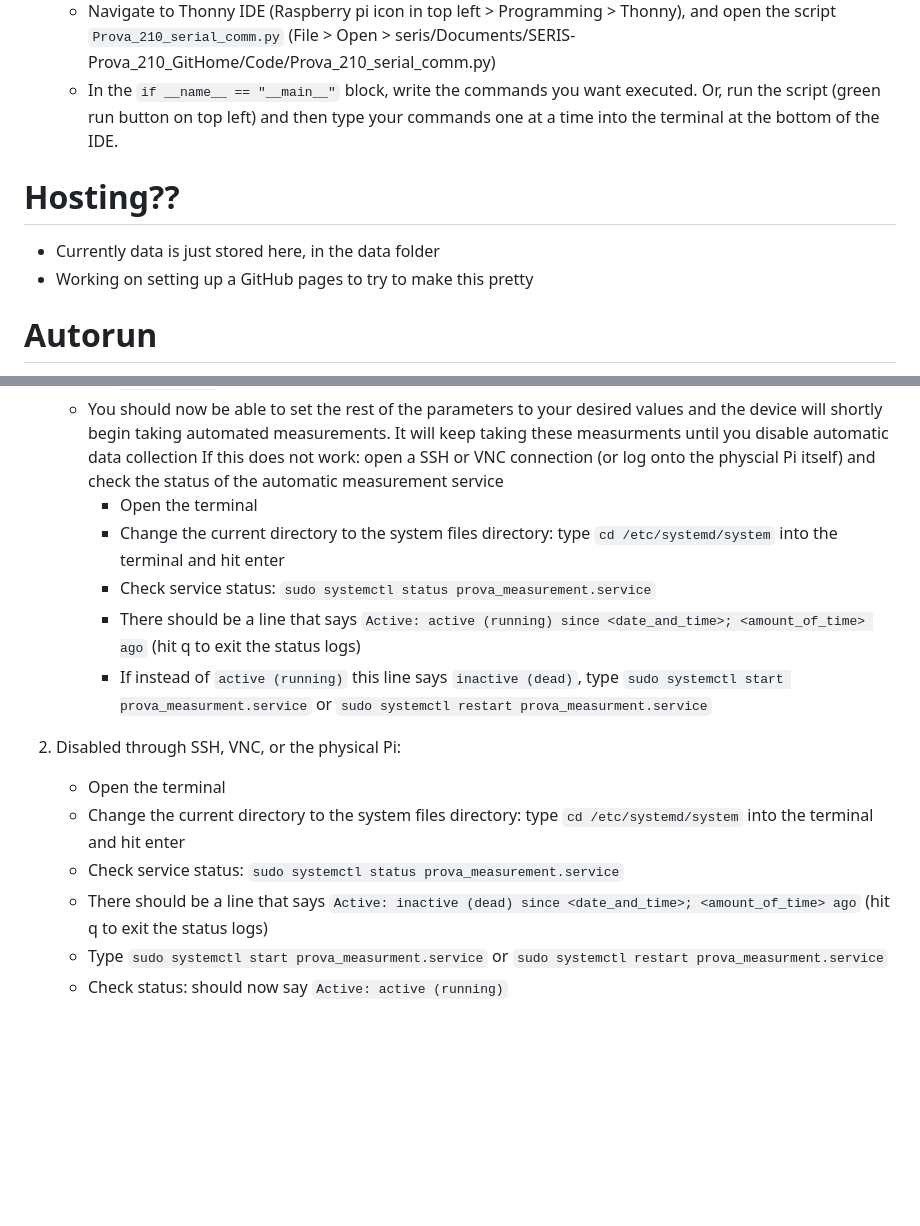
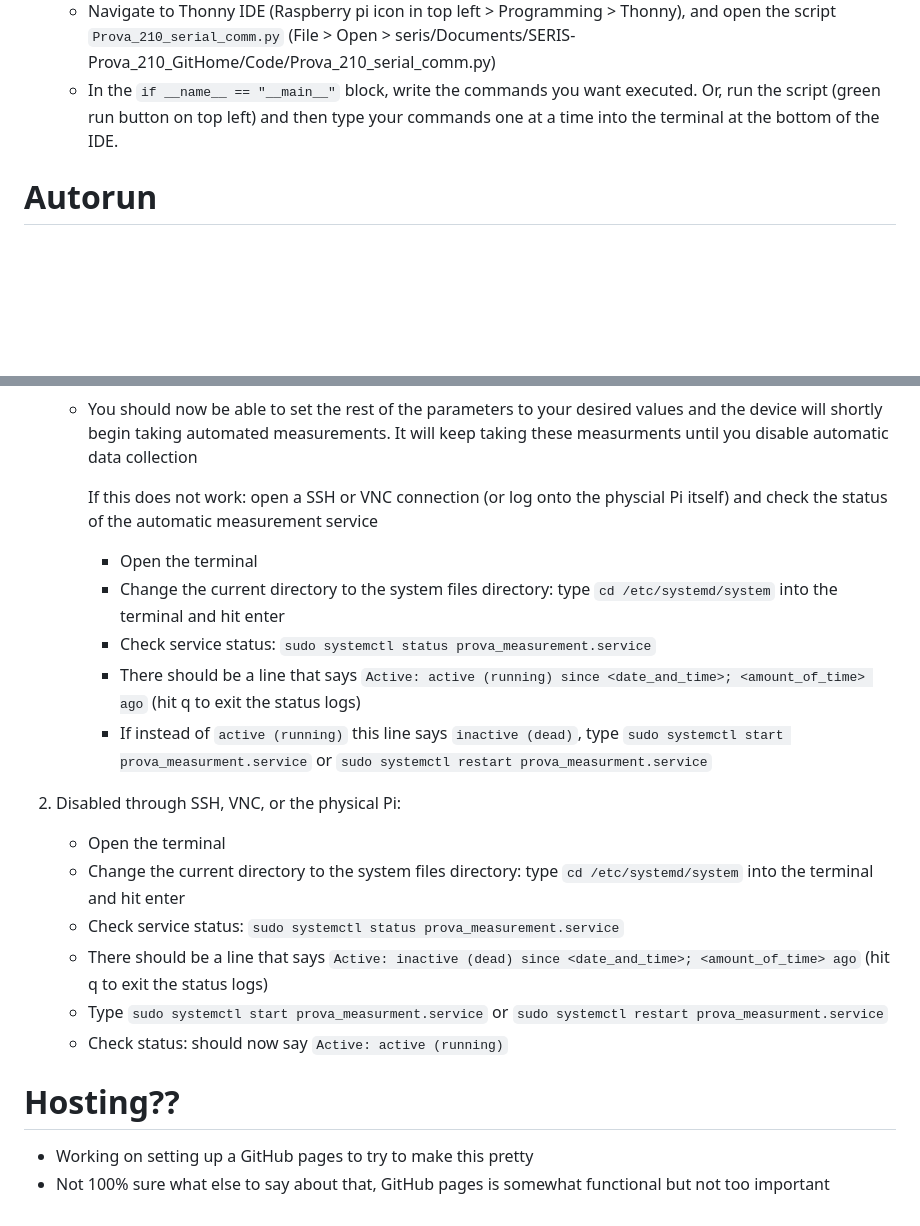
Before and after one commit to katherine-betz/seris-prova, a Markdown page: README.md, 2 parts joined by grey strips. Drawn GitHub-style; blank space fills up the shorter version.

```diff
--- a/README.md
+++ b/README.md
@@ -32,10 +32,6 @@ From PC:
    - Navigate to Thonny IDE (Raspberry pi icon in top left > Programming > Thonny), and open the script `Prova_210_serial_comm.py` (File > Open > seris/Documents/SERIS-Prova_210_GitHome/Code/Prova_210_serial_comm.py)
    - In the `if __name__ == "__main__"` block, write the commands you want executed. Or, run the script (green run button on top left) and then type your commands one at a time into the terminal at the bottom of the IDE.
 
-# Hosting??
-- Currently data is just stored here, in the data folder
-- Working on setting up a GitHub pages to try to make this pretty
-
 # Autorun
 To disable the automatic data collection, you have two options:
 1. From GitHub:
@@ -59,6 +55,7 @@ To enable automatic data collection, your options depend on how it was disabled.
    - Open the file 'Code/prova_params.py' in this GitHub repo
    - Set `autorun=True`
    - You should now be able to set the rest of the parameters to your desired values and the device will shortly begin taking automated measurements. It will keep taking these measurments until you disable automatic data collection
+
      If this does not work: open a SSH or VNC connection (or log onto the physcial Pi itself) and check the status of the automatic measurement service
      - Open the terminal
      - Change the current directory to the system files directory: type `cd /etc/systemd/system` into the terminal and hit enter
@@ -66,10 +63,14 @@ To enable automatic data collection, your options depend on how it was disabled.
      - There should be a line that says `Active: active (running) since <date_and_time>; <amount_of_time> ago` (hit q to exit the status logs)
      - If instead of `active (running)` this line says `inactive (dead)`, type `sudo systemctl start prova_measurment.service` or `sudo systemctl restart prova_measurment.service`
 
-2. Disabled through SSH, VNC, or the physical Pi:
+1. Disabled through SSH, VNC, or the physical Pi:
    - Open the terminal
    - Change the current directory to the system files directory: type `cd /etc/systemd/system` into the terminal and hit enter
    - Check service status: `sudo systemctl status prova_measurement.service`
    - There should be a line that says `Active: inactive (dead) since <date_and_time>; <amount_of_time> ago` (hit q to exit the status logs)
    - Type `sudo systemctl start prova_measurment.service` or `sudo systemctl restart prova_measurment.service`
    - Check status: should now say `Active: active (running)`
+
+# Hosting??
+- Working on setting up a GitHub pages to try to make this pretty
+- Not 100% sure what else to say about that, GitHub pages is somewhat functional but not too important
```
